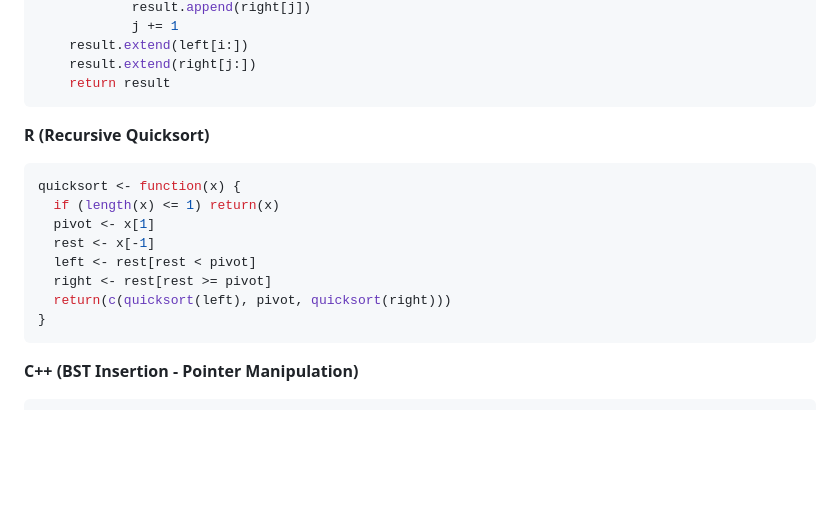
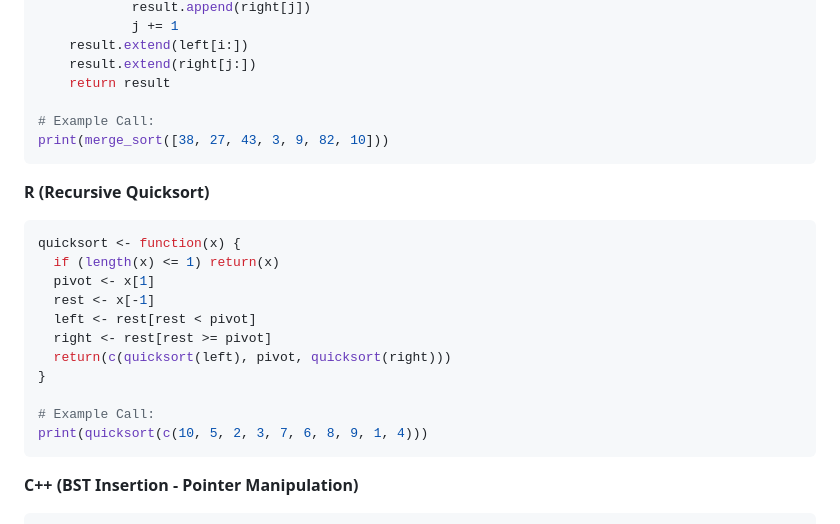
Before and after one commit to topkektripleneck/Code-Analysis, a Markdown page: README.md, the part around one of its changes. GitHub-like rendering; blank space fills up the shorter version.

````diff
--- a/README.md
+++ b/README.md
@@ -155,8 +175,10 @@ def merge(left, right):
     result.extend(left[i:])
     result.extend(right[j:])
     return result
+
+# Example Call:
+print(merge_sort([38, 27, 43, 3, 9, 82, 10]))
 ```
-
 
 **R (Recursive Quicksort)**
 ```r
@@ -168,6 +190,9 @@ quicksort <- function(x) {
   right <- rest[rest >= pivot]
   return(c(quicksort(left), pivot, quicksort(right)))
 }
+
+# Example Call:
+print(quicksort(c(10, 5, 2, 3, 7, 6, 8, 9, 1, 4)))
 ```
 
 **C++ (BST Insertion - Pointer Manipulation)**
````
Also changed, not shown: other parts of README.md (+30 -0 lines).
